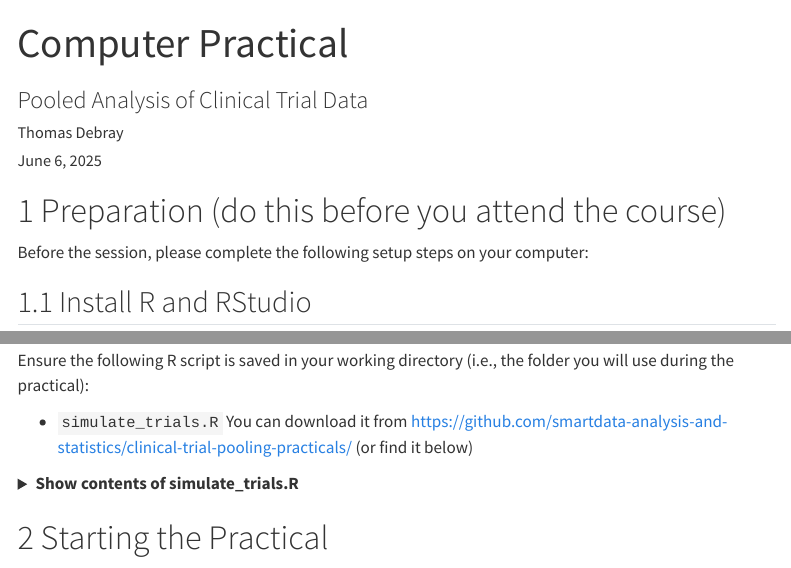
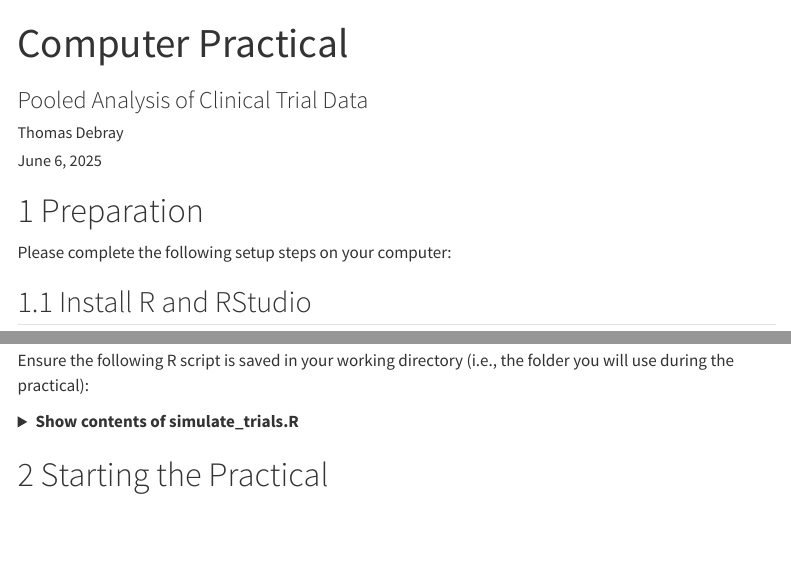
Before and after one commit to smartdata-analysis-and-statistics/clinical-trial-pooling-practicals, a Quarto document (computer_practical.qmd): the page in a window 1100 px wide, from its top, and a second part further down, joined at a grey line. Rendered offline with R 4.5, knitr and Pandoc in place of Quarto, with nearby package versions; menus at the side of the page are left out.

Commit message:
Updated instructions

```diff
--- a/computer_practical.qmd
+++ b/computer_practical.qmd
@@ -10,9 +10,9 @@ format:
     toc-depth: 2
 ---
 
-# Preparation (do this before you attend the course)
+# Preparation
 
-Before the session, please complete the following setup steps on your computer:
+Please complete the following setup steps on your computer:
 
 ## Install R and RStudio
 - Download and install R from: <https://cran.r-project.org/>
@@ -29,8 +29,6 @@ install.packages(c("dplyr", "ggplot2", "lme4"))
 ## Download Supporting Scripts
 
 Ensure the following R script is saved in your working directory (i.e., the folder you will use during the practical):
-
-- `simulate_trials.R` You can download it from <https://github.com/smartdata-analysis-and-statistics/clinical-trial-pooling-practicals/> (or find it below)
 
 <details>
 <summary><strong>Show contents of simulate_trials.R</strong></summary>
```
Also changed, not shown: computer_practical.qmd (5 more changed lines).
